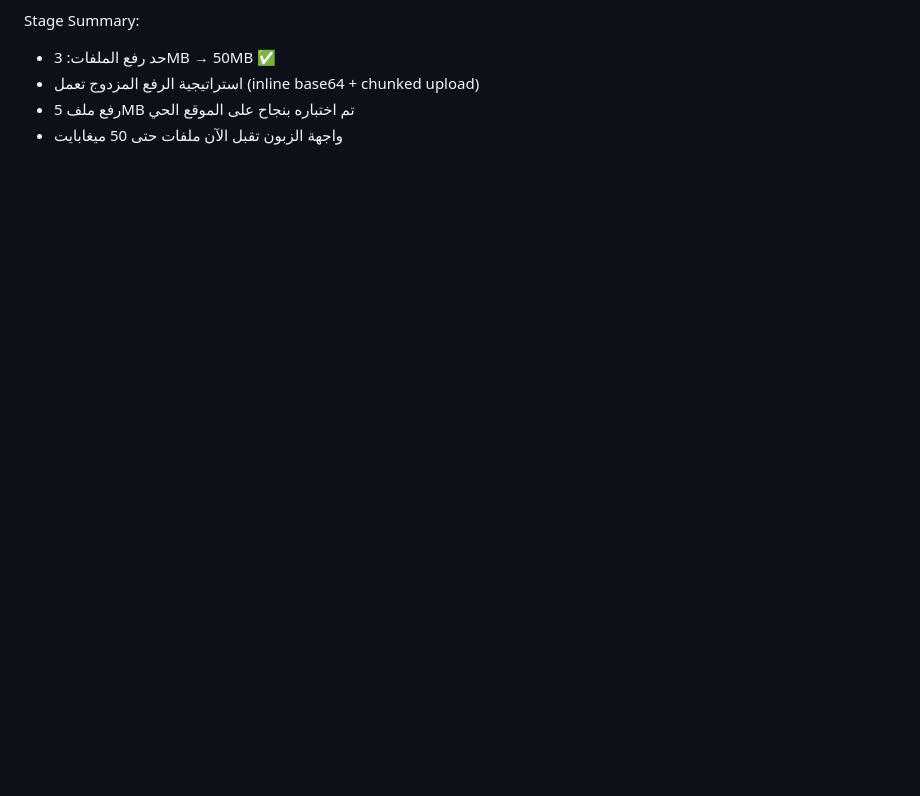
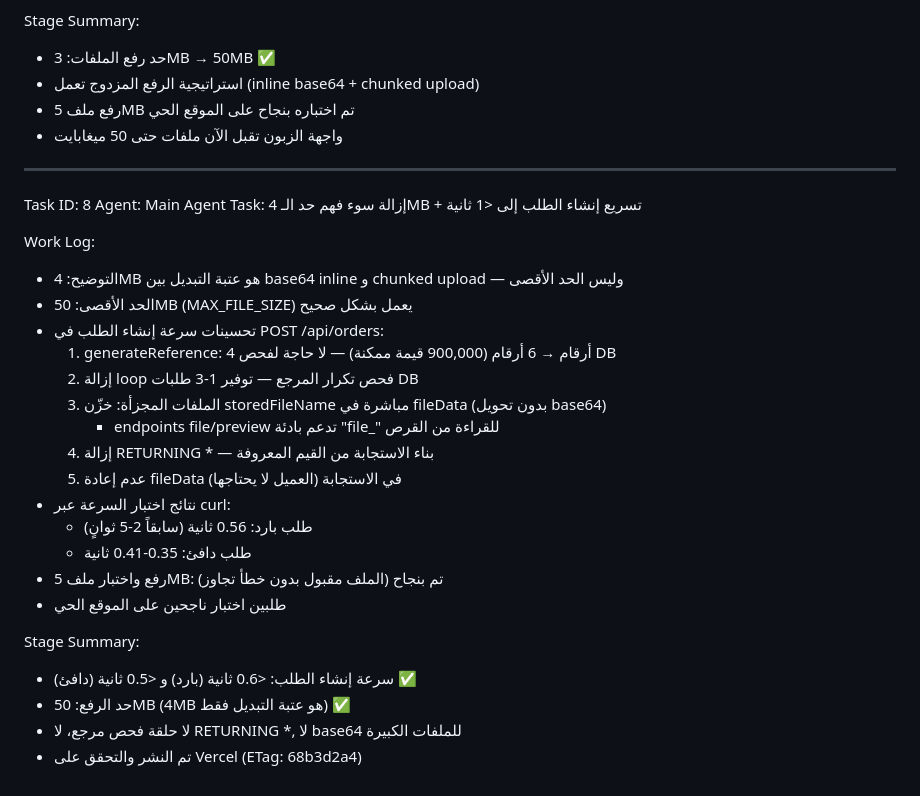
Before and after one commit to zellouma2019/tayf-saas, a Markdown page: worklog.md, the part around the change. Drawn GitHub-style; blank space fills up the shorter version.

Commit message:
25646f19-d282-4257-a0dd-02020344f5f3

```diff
--- a/worklog.md
+++ b/worklog.md
@@ -1363,3 +1363,30 @@ Stage Summary:
 - استراتيجية الرفع المزدوج تعمل (inline base64 + chunked upload)
 - رفع ملف 5MB تم اختباره بنجاح على الموقع الحي
 - واجهة الزبون تقبل الآن ملفات حتى 50 ميغابايت
+
+---
+Task ID: 8
+Agent: Main Agent
+Task: إزالة سوء فهم حد الـ 4MB + تسريع إنشاء الطلب إلى <1 ثانية
+
+Work Log:
+- التوضيح: 4MB هو عتبة التبديل بين base64 inline و chunked upload — وليس الحد الأقصى
+- الحد الأقصى: 50MB (MAX_FILE_SIZE) يعمل بشكل صحيح
+- تحسينات سرعة إنشاء الطلب في POST /api/orders:
+  1. generateReference: 4 أرقام → 6 أرقام (900,000 قيمة ممكنة) — لا حاجة لفحص DB
+  2. إزالة loop فحص تكرار المرجع — توفير 1-3 طلبات DB
+  3. الملفات المجزأة: خزّن storedFileName مباشرة في fileData (بدون تحويل base64)
+     - endpoints file/preview تدعم بادئة "file_" للقراءة من القرص
+  4. إزالة RETURNING * — بناء الاستجابة من القيم المعروفة
+  5. عدم إعادة fileData في الاستجابة (العميل لا يحتاجها)
+- نتائج اختبار السرعة عبر curl:
+  - طلب بارد: 0.56 ثانية (سابقاً 2-5 ثوانٍ)
+  - طلب دافئ: 0.35-0.41 ثانية
+- رفع واختبار ملف 5MB: تم بنجاح (الملف مقبول بدون خطأ تجاوز)
+- طلبين اختبار ناجحين على الموقع الحي
+
+Stage Summary:
+- سرعة إنشاء الطلب: <0.6 ثانية (بارد) و <0.5 ثانية (دافئ) ✅
+- حد الرفع: 50MB (4MB هو عتبة التبديل فقط) ✅
+- لا حلقة فحص مرجع، لا RETURNING *, لا base64 للملفات الكبيرة
+- تم النشر والتحقق على Vercel (ETag: 68b3d2a4)
```
